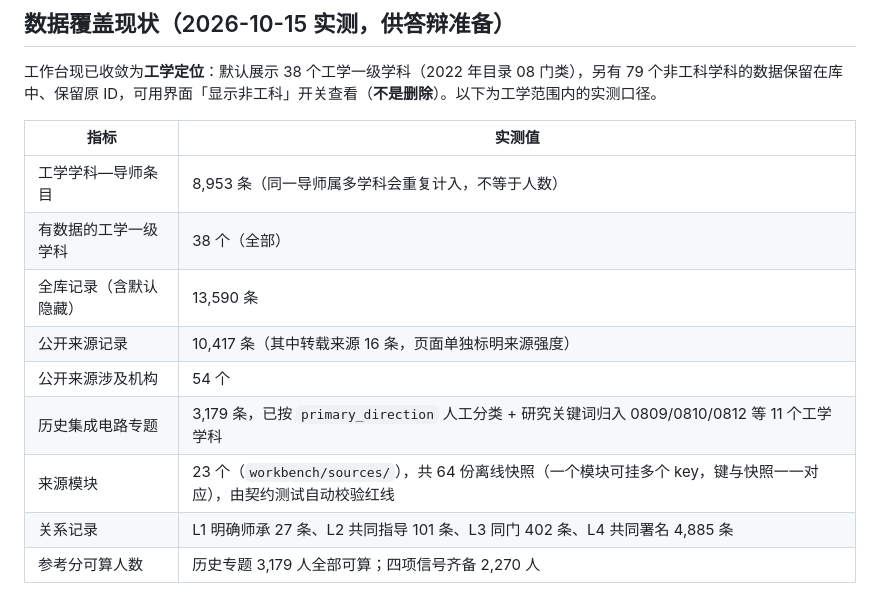
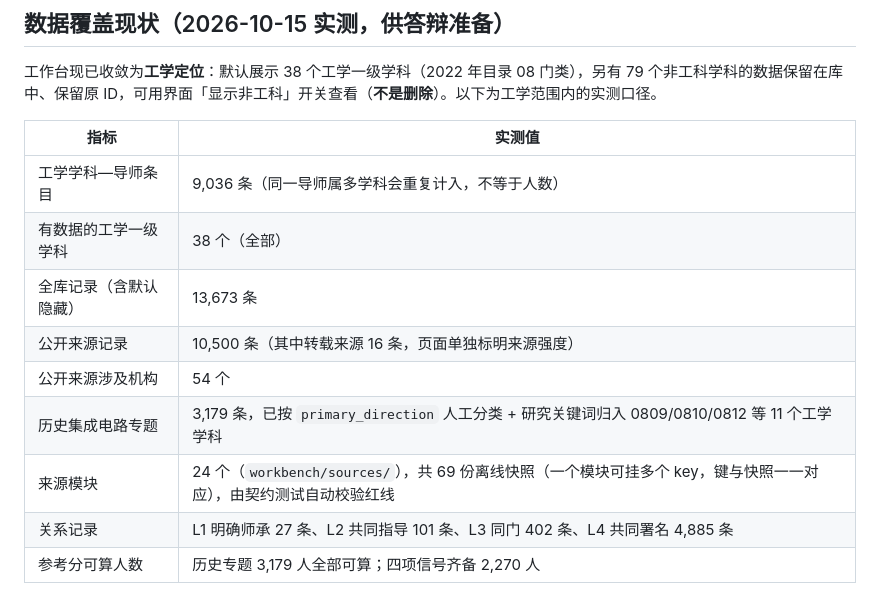
Before and after one commit to logic202407-cmyk/ic-mentor-db, a Markdown page: workbench/competition_readiness.md, the part around the change. Drawn GitHub-style.

```diff
--- a/workbench/competition_readiness.md
+++ b/workbench/competition_readiness.md
@@ -62,13 +62,13 @@
 
 | 指标 | 实测值 |
 | --- | --- |
-| 工学学科—导师条目 | 8,953 条（同一导师属多学科会重复计入，不等于人数） |
+| 工学学科—导师条目 | 9,036 条（同一导师属多学科会重复计入，不等于人数） |
 | 有数据的工学一级学科 | 38 个（全部） |
-| 全库记录（含默认隐藏） | 13,590 条 |
-| 公开来源记录 | 10,417 条（其中转载来源 16 条，页面单独标明来源强度） |
+| 全库记录（含默认隐藏） | 13,673 条 |
+| 公开来源记录 | 10,500 条（其中转载来源 16 条，页面单独标明来源强度） |
 | 公开来源涉及机构 | 54 个 |
 | 历史集成电路专题 | 3,179 条，已按 `primary_direction` 人工分类 + 研究关键词归入 0809/0810/0812 等 11 个工学学科 |
-| 来源模块 | 23 个（`workbench/sources/`），共 64 份离线快照（一个模块可挂多个 key，键与快照一一对应），由契约测试自动校验红线 |
+| 来源模块 | 24 个（`workbench/sources/`），共 69 份离线快照（一个模块可挂多个 key，键与快照一一对应），由契约测试自动校验红线 |
 | 关系记录 | L1 明确师承 27 条、L2 共同指导 101 条、L3 同门 402 条、L4 共同署名 4,885 条 |
 | 参考分可算人数 | 历史专题 3,179 人全部可算；四项信号齐备 2,270 人 |
 
```
Also changed, not shown: README.md (+7 -1 lines), workbench/README.md (+3 -2 lines).
